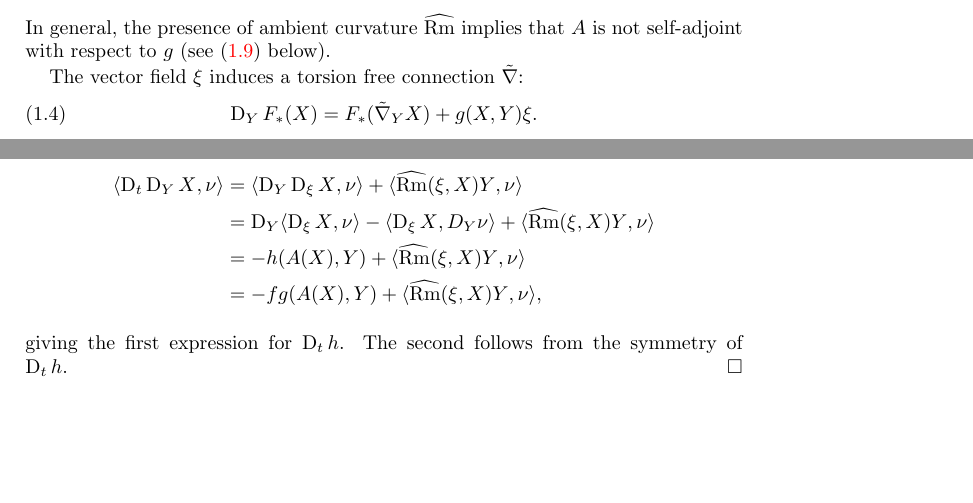
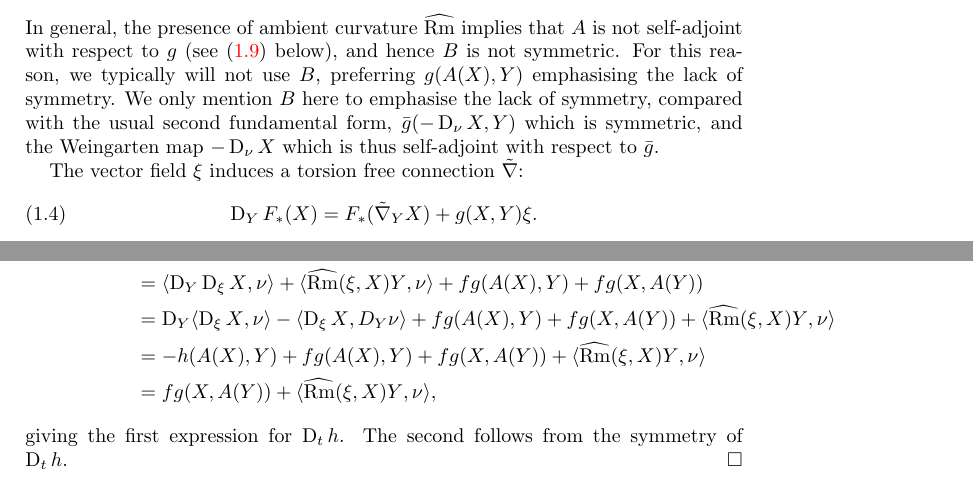
Before and after one commit to pabryan/harnack_riemannian, a LaTeX paper (main.tex): two parts of pages 2 and 5 of 8, joined at a grey line, cut so that both start at the same text, the shorter picture padded with empty space. Compiled offline with pdfLaTeX.

Commit message:
Don't use B explicitly because it's hard to see lack of symmetry.

```diff
--- a/main.tex
+++ b/main.tex
@@ -105,7 +105,7 @@ We also define the \emph{affine second fundamental form}, a tensor of type $(0,
 \[
 B(X, Y) = g(A(X), Y).
 \]
-In general, the presence of ambient curvature $\widehat{\Rm}$ implies that $A$ is not self-adjoint with respect to $g$ (see \eqref{eq:structure2} below).
+In general, the presence of ambient curvature $\widehat{\Rm}$ implies that $A$ is not self-adjoint with respect to $g$ (see \eqref{eq:structure2} below), and hence $B$ is not symmetric. For this reason, we typically will not use $B$, preferring $g(A(X), Y)$ emphasising the lack of symmetry. We only mention $B$ here to emphasise the lack of symmetry, compared with the usual second fundamental form, $\bar{g}(-\D_{\nu} X, Y)$ which is symmetric, and the Weingarten map $-\D_{\nu} X$ which is thus self-adjoint with respect to $\bar{g}$.
 
 The vector field $\xi$ induces a torsion free connection $\tilde{\nabla}$:
 \begin{align}\label{gauss equ2}
@@ -290,8 +285,7 @@ For the first term, using $h(X, Y) = -\ip{X}{D_Y \nu}$,
-\begin{split}
-\ip{\D_t \D_Y X}{\nu} &= \ip{\D_Y \D_{\xi} X}{\nu} + \ip{\widehat{\Rm}(\xi, X) Y}{\nu} \\
-&= \D_Y \ip{\D_{\xi} X}{\nu} - \ip{\D_{\xi} X}{D_Y \nu} + \ip{\widehat{\Rm}(\xi, X) Y}{\nu} \\
-&= - h(A(X), Y) + \ip{\widehat{\Rm}(\xi, X) Y}{\nu} \\
-&= - fg(A(X), Y) + \ip{\widehat{\Rm}(\xi, X) Y}{\nu},
+&= \ip{\D_Y \D_{\xi} X}{\nu} + \ip{\widehat{\Rm}(\xi, X) Y}{\nu} + f g(A(X), Y) + f g(X, A(Y))\\
+&= \D_Y \ip{\D_{\xi} X}{\nu} - \ip{\D_{\xi} X}{D_Y \nu} + f g(A(X), Y) + f g(X, A(Y)) + \ip{\widehat{\Rm}(\xi, X) Y}{\nu} \\
+&= - h(A(X), Y) + f g(A(X), Y) + f g(X, A(Y)) + \ip{\widehat{\Rm}(\xi, X) Y}{\nu} \\
+&= fg(X, A(Y)) + \ip{\widehat{\Rm}(\xi, X) Y}{\nu},
 \end{split}
 \]
 giving the first expression for $\D_t h$. The second follows from the symmetry of $\D_t h$.
```
Also changed, not shown: main.tex (11 more changed lines).
